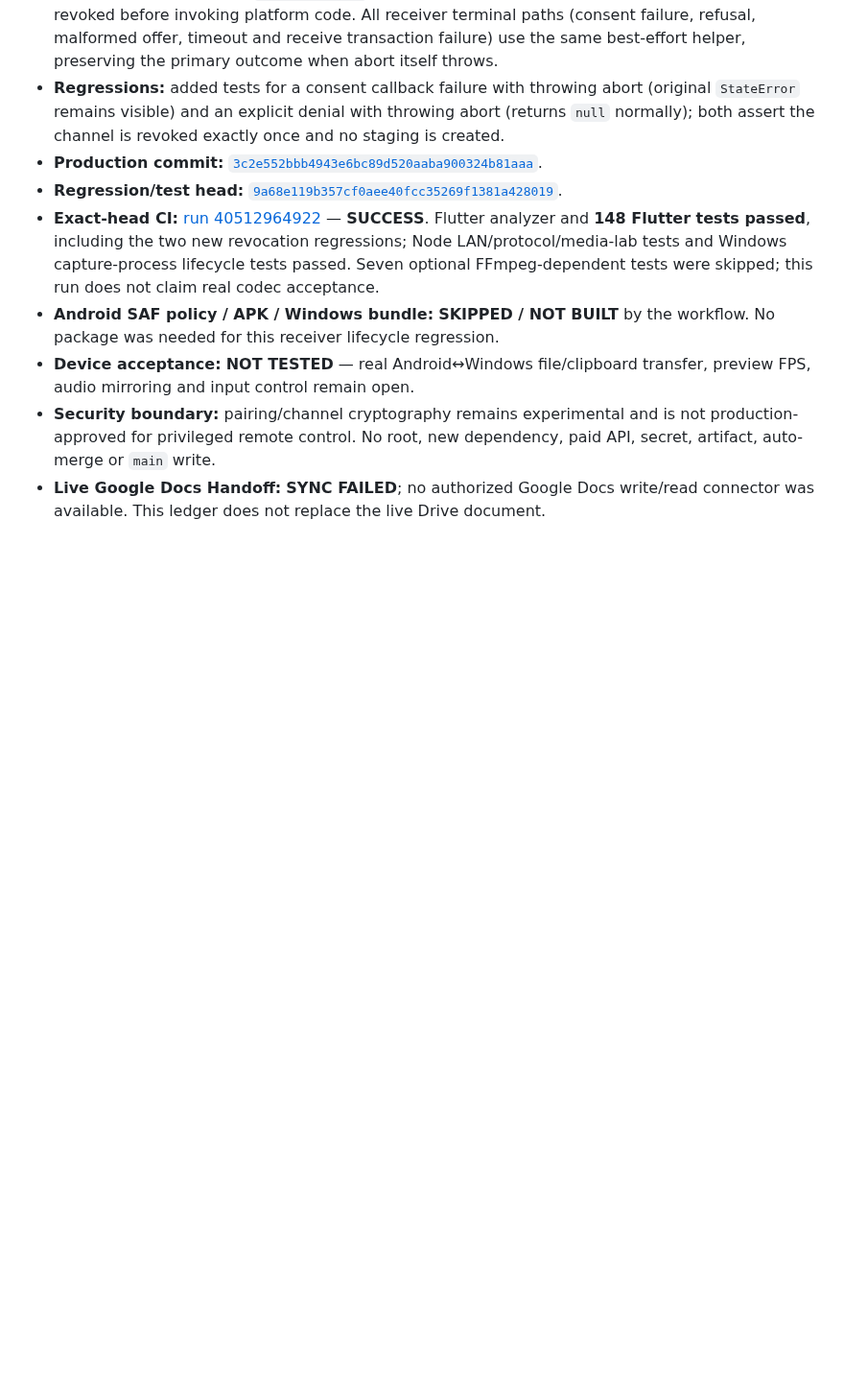
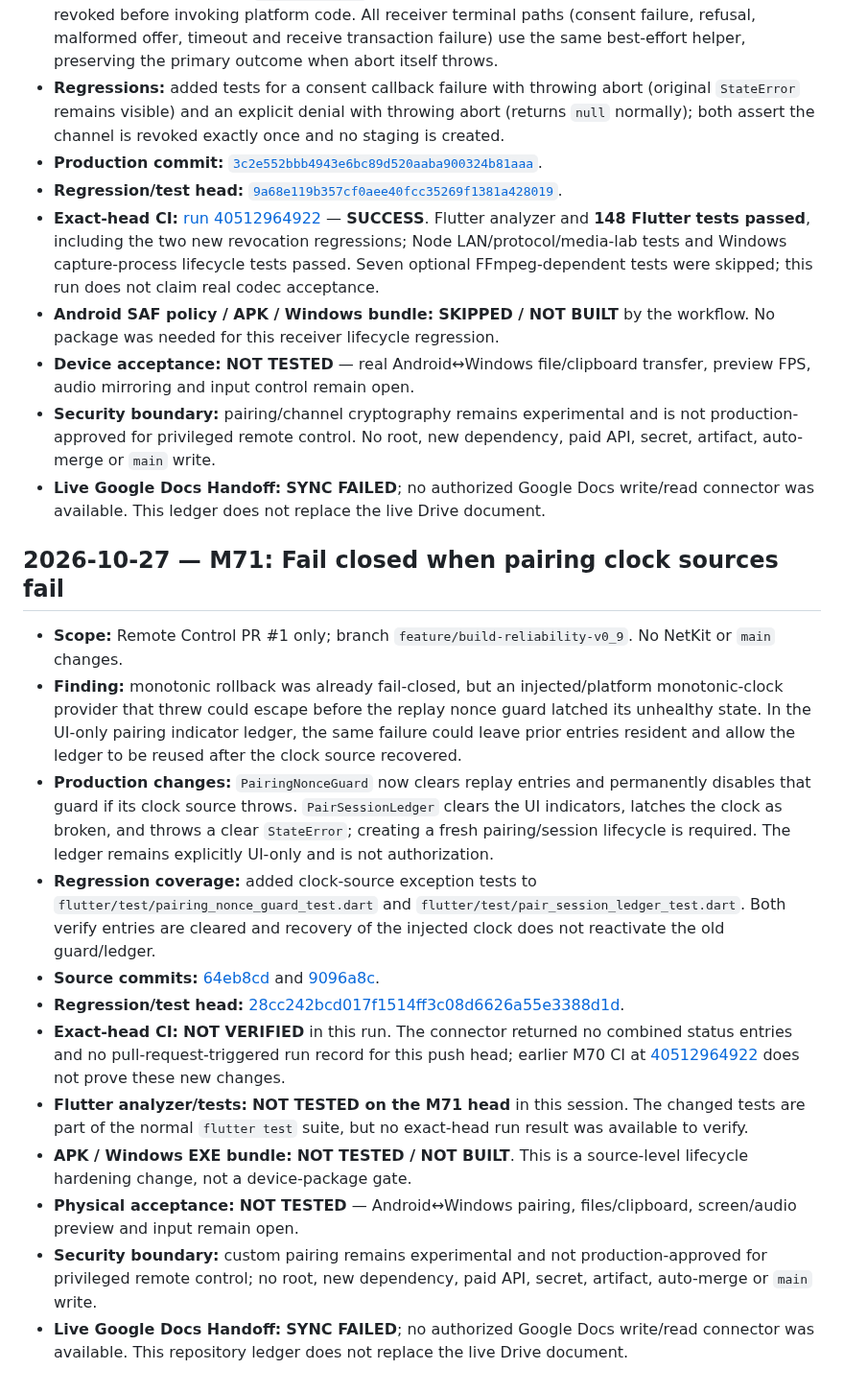
Before and after one commit to amroalhamedi2022-hue/Remote-Control, a Markdown page: docs/AUTONOMOUS_ACCEPTANCE.md, the part around the change. Shown at 96% size. Rendered like a GitHub page; blank space fills up the shorter version.

Commit message:
Record M71 fail-closed pairing clock handling [skip ci]

```diff
--- a/docs/AUTONOMOUS_ACCEPTANCE.md
+++ b/docs/AUTONOMOUS_ACCEPTANCE.md
@@ -394,3 +394,18 @@ No merge, no `main` changes, no new dependency, and no paid API.
 - **Device acceptance:** **NOT TESTED** — real Android↔Windows file/clipboard transfer, preview FPS, audio mirroring and input control remain open.
 - **Security boundary:** pairing/channel cryptography remains experimental and is not production-approved for privileged remote control. No root, new dependency, paid API, secret, artifact, auto-merge or `main` write.
 - **Live Google Docs Handoff:** **SYNC FAILED**; no authorized Google Docs write/read connector was available. This ledger does not replace the live Drive document.
+
+## 2026-10-27 — M71: Fail closed when pairing clock sources fail
+
+- **Scope:** Remote Control PR #1 only; branch `feature/build-reliability-v0_9`. No NetKit or `main` changes.
+- **Finding:** monotonic rollback was already fail-closed, but an injected/platform monotonic-clock provider that threw could escape before the replay nonce guard latched its unhealthy state. In the UI-only pairing indicator ledger, the same failure could leave prior entries resident and allow the ledger to be reused after the clock source recovered.
+- **Production changes:** `PairingNonceGuard` now clears replay entries and permanently disables that guard if its clock source throws. `PairSessionLedger` clears the UI indicators, latches the clock as broken, and throws a clear `StateError`; creating a fresh pairing/session lifecycle is required. The ledger remains explicitly UI-only and is not authorization.
+- **Regression coverage:** added clock-source exception tests to `flutter/test/pairing_nonce_guard_test.dart` and `flutter/test/pair_session_ledger_test.dart`. Both verify entries are cleared and recovery of the injected clock does not reactivate the old guard/ledger.
+- **Source commits:** [64eb8cd](https://github.com/amroalhamedi2022-hue/Remote-Control/commit/64eb8cddef9e03e82462782f79f09eed3c687711) and [9096a8c](https://github.com/amroalhamedi2022-hue/Remote-Control/commit/9096a8c9c37ea7850e56e3ab2924cd49e5924297).
+- **Regression/test head:** [28cc242bcd017f1514ff3c08d6626a55e3388d1d](https://github.com/amroalhamedi2022-hue/Remote-Control/commit/28cc242bcd017f1514ff3c08d6626a55e3388d1d).
+- **Exact-head CI:** **NOT VERIFIED** in this run. The connector returned no combined status entries and no pull-request-triggered run record for this push head; earlier M70 CI at [40512964922](https://github.com/amroalhamedi2022-hue/Remote-Control/actions/runs/40512964922) does not prove these new changes.
+- **Flutter analyzer/tests:** **NOT TESTED on the M71 head** in this session. The changed tests are part of the normal `flutter test` suite, but no exact-head run result was available to verify.
+- **APK / Windows EXE bundle:** **NOT TESTED / NOT BUILT**. This is a source-level lifecycle hardening change, not a device-package gate.
+- **Physical acceptance:** **NOT TESTED** — Android↔Windows pairing, files/clipboard, screen/audio preview and input remain open.
+- **Security boundary:** custom pairing remains experimental and not production-approved for privileged remote control; no root, new dependency, paid API, secret, artifact, auto-merge or `main` write.
+- **Live Google Docs Handoff:** **SYNC FAILED**; no authorized Google Docs write/read connector was available. This repository ledger does not replace the live Drive document.
```
